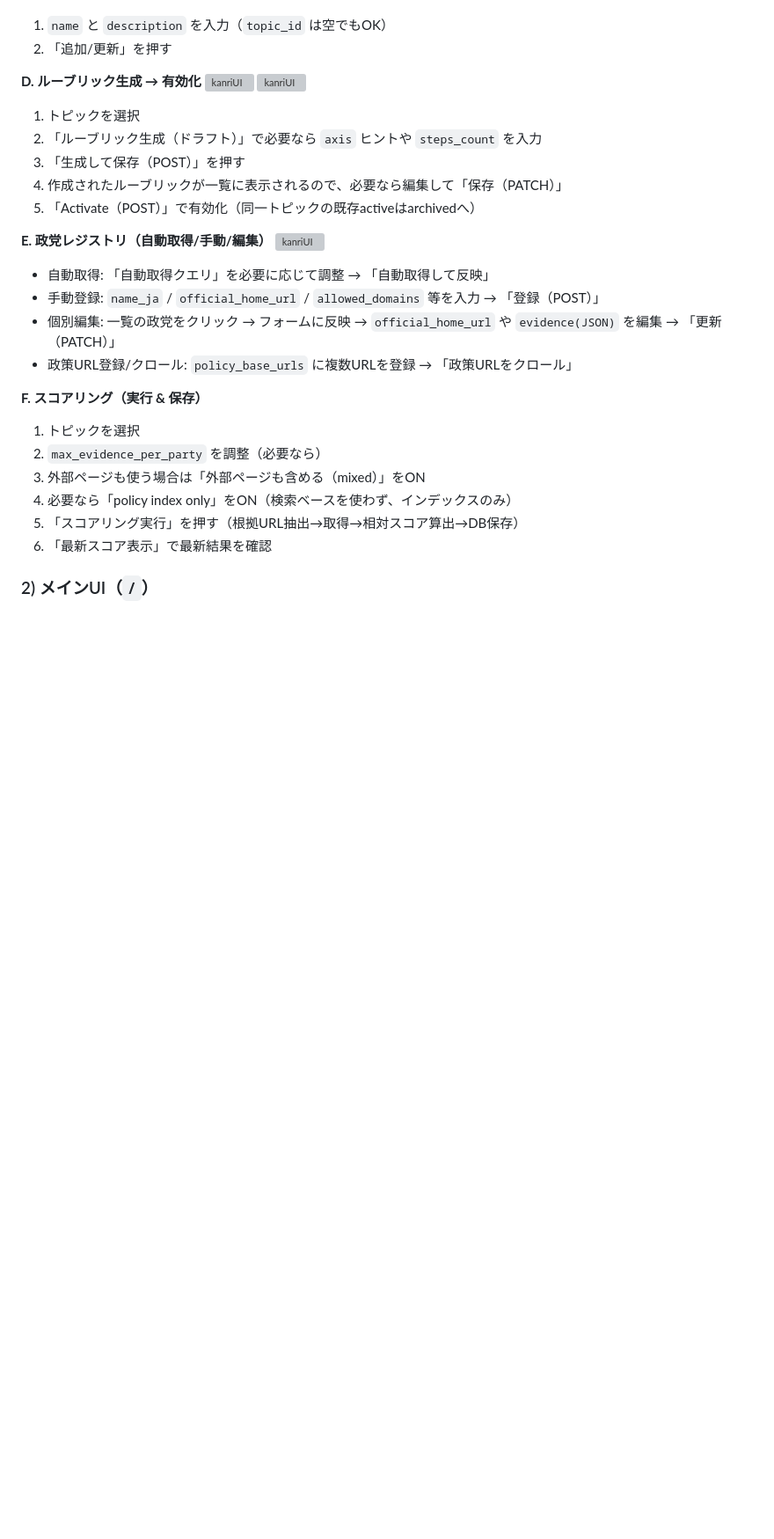
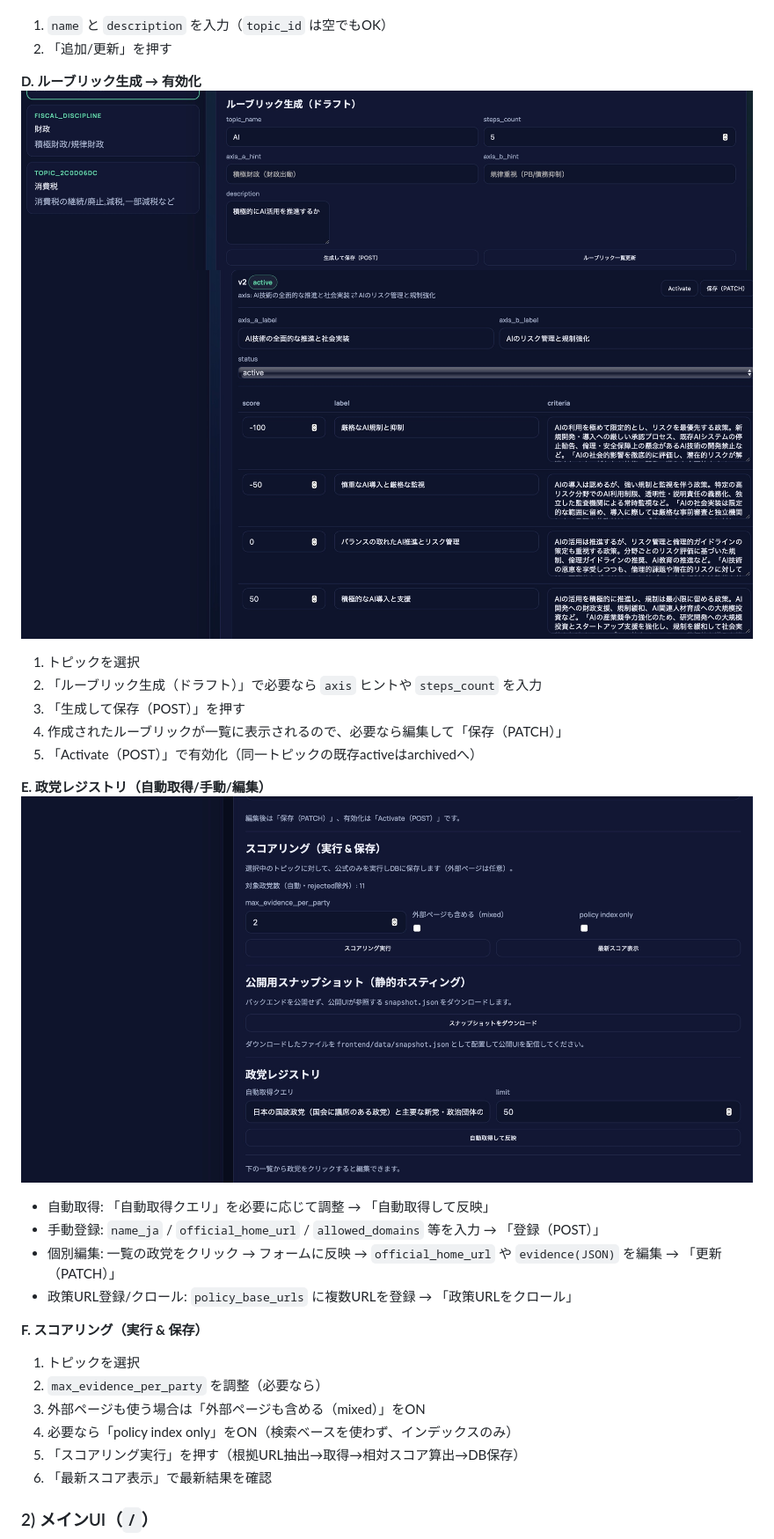
Before and after one commit to saotomryo/partyviz-japan, a Markdown page: README.md, the part around the change printed below. Shown: that part at 88% size. Rendered like a GitHub page; blank space fills up the shorter version; grey boxes are pictures that could not be loaded.

Commit message:
fix: Correct image file names in README for consistency

```diff
--- a/README.md
+++ b/README.md
@@ -101,8 +101,8 @@ python -m http.server 5173
 2. 「追加/更新」を押す
 
 **D. ルーブリック生成 → 有効化**
-![kanriUI](JPG/adminUI2.jpg)
-![kanriUI](JPG/adminUI3.jpg)
+![kanriUI](JPG/AdminUI2.jpg)
+![kanriUI](JPG/AdminUI3.jpg)
 1. トピックを選択
 2. 「ルーブリック生成（ドラフト）」で必要なら `axis` ヒントや `steps_count` を入力
 3. 「生成して保存（POST）」を押す
@@ -110,7 +110,7 @@ python -m http.server 5173
 5. 「Activate（POST）」で有効化（同一トピックの既存activeはarchivedへ）
 
 **E. 政党レジストリ（自動取得/手動/編集）**
-![kanriUI](JPG/adminUI4.jpg)
+![kanriUI](JPG/AdminUI4.jpg)
 - 自動取得: 「自動取得クエリ」を必要に応じて調整 → 「自動取得して反映」
 - 手動登録: `name_ja` / `official_home_url` / `allowed_domains` 等を入力 → 「登録（POST）」
 - 個別編集: 一覧の政党をクリック → フォームに反映 → `official_home_url` や `evidence(JSON)` を編集 → 「更新（PATCH）」
```
Also changed, not shown: other parts of README.md (+1 -1 lines).
